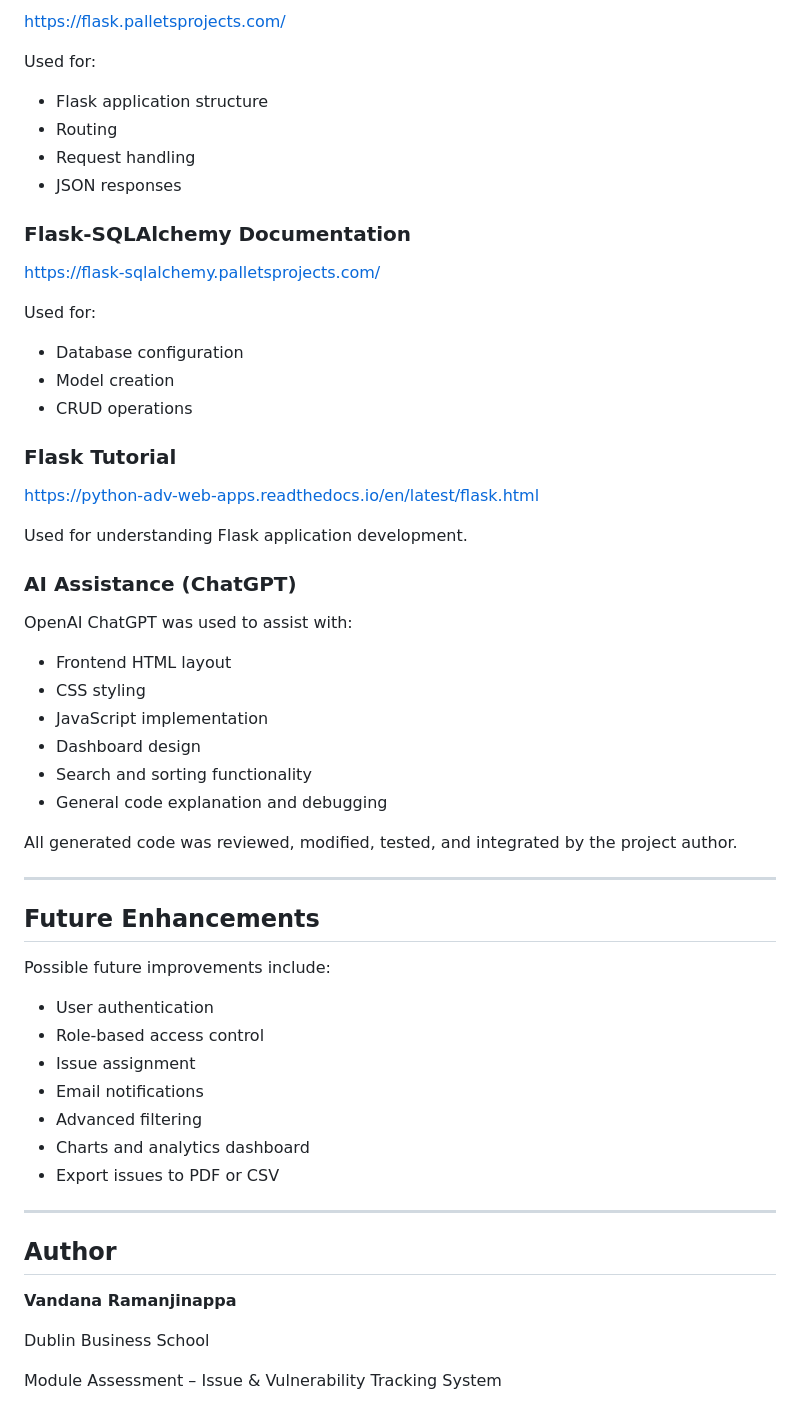
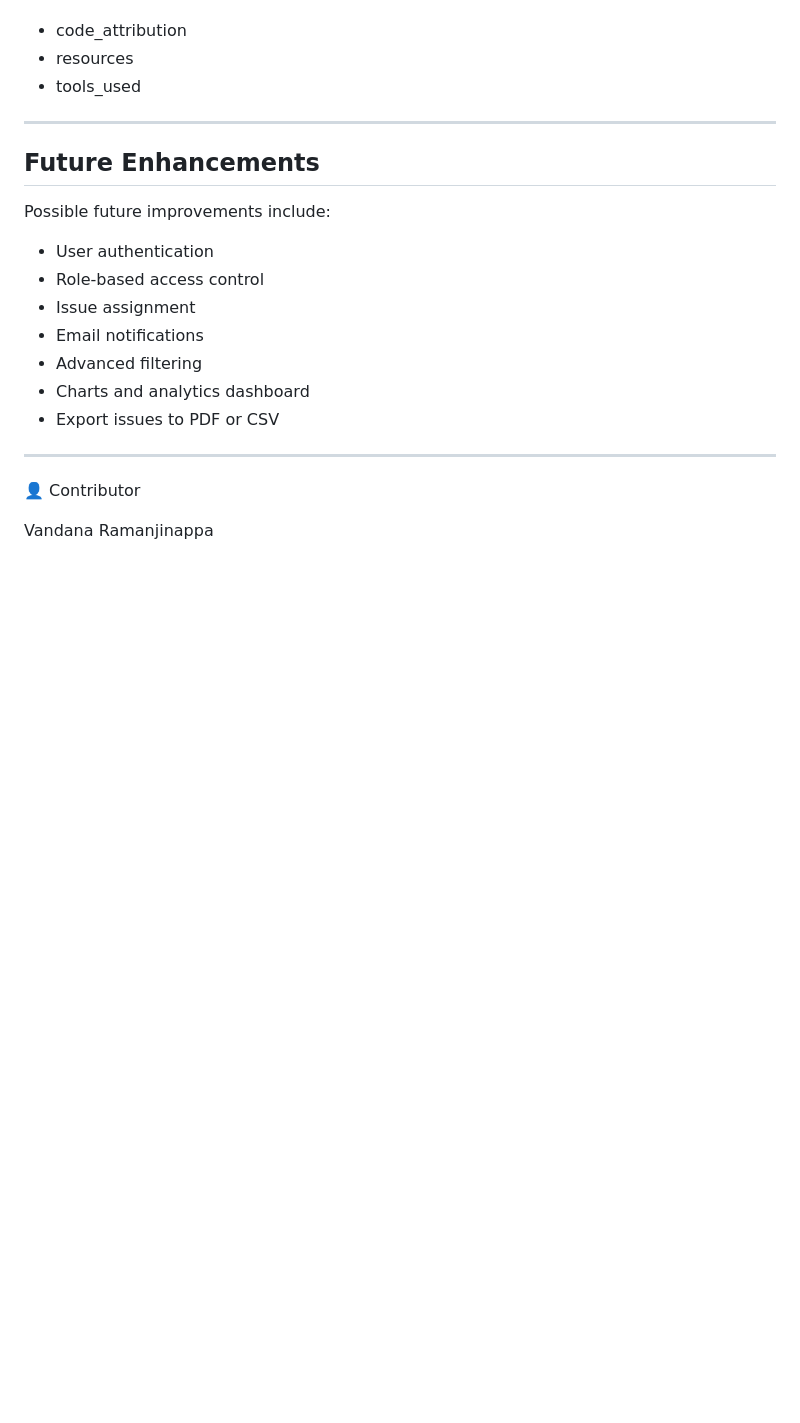
Before and after one commit to vandanaramanjinappa/Issuetracker, a Markdown page: README.md, the part around one of its changes. GitHub-like rendering; blank space fills up the shorter version.

```diff
--- a/README.md
+++ b/README.md
@@ -157,41 +152,7 @@ The following resources were used during the development of this project:
 
-https://flask.palletsprojects.com/
-
-Used for:
-
-* Flask application structure
-* Routing
-* Request handling
-* JSON responses
-
-### Flask-SQLAlchemy Documentation
-
-https://flask-sqlalchemy.palletsprojects.com/
-
-Used for:
-
-* Database configuration
-* Model creation
-* CRUD operations
-
-### Flask Tutorial
-
-https://python-adv-web-apps.readthedocs.io/en/latest/flask.html
-
-Used for understanding Flask application development.
-
-### AI Assistance (ChatGPT)
-
-OpenAI ChatGPT was used to assist with:
-
-* Frontend HTML layout
-* CSS styling
-* JavaScript implementation
-* Dashboard design
-* Search and sorting functionality
-* General code explanation and debugging
-
-All generated code was reviewed, modified, tested, and integrated by the project author.
+- code_attribution
+- resources
+- tools_used
 
 ---
 
@@ -199,20 +160,16 @@ All generated code was reviewed, modified, tested, and integrated by the project
 
 Possible future improvements include:
 
-* User authentication
-* Role-based access control
-* Issue assignment
-* Email notifications
-* Advanced filtering
-* Charts and analytics dashboard
-* Export issues to PDF or CSV
+- User authentication
+- Role-based access control
+- Issue assignment
+- Email notifications
+- Advanced filtering
+- Charts and analytics dashboard
+- Export issues to PDF or CSV
 
 ---
 
-## Author
+👤 Contributor
 
-**Vandana Ramanjinappa**
-
-Dublin Business School
-
-Module Assessment – Issue & Vulnerability Tracking System
+Vandana Ramanjinappa
```
Also changed, not shown: other parts of README.md (+68 -73 lines).
